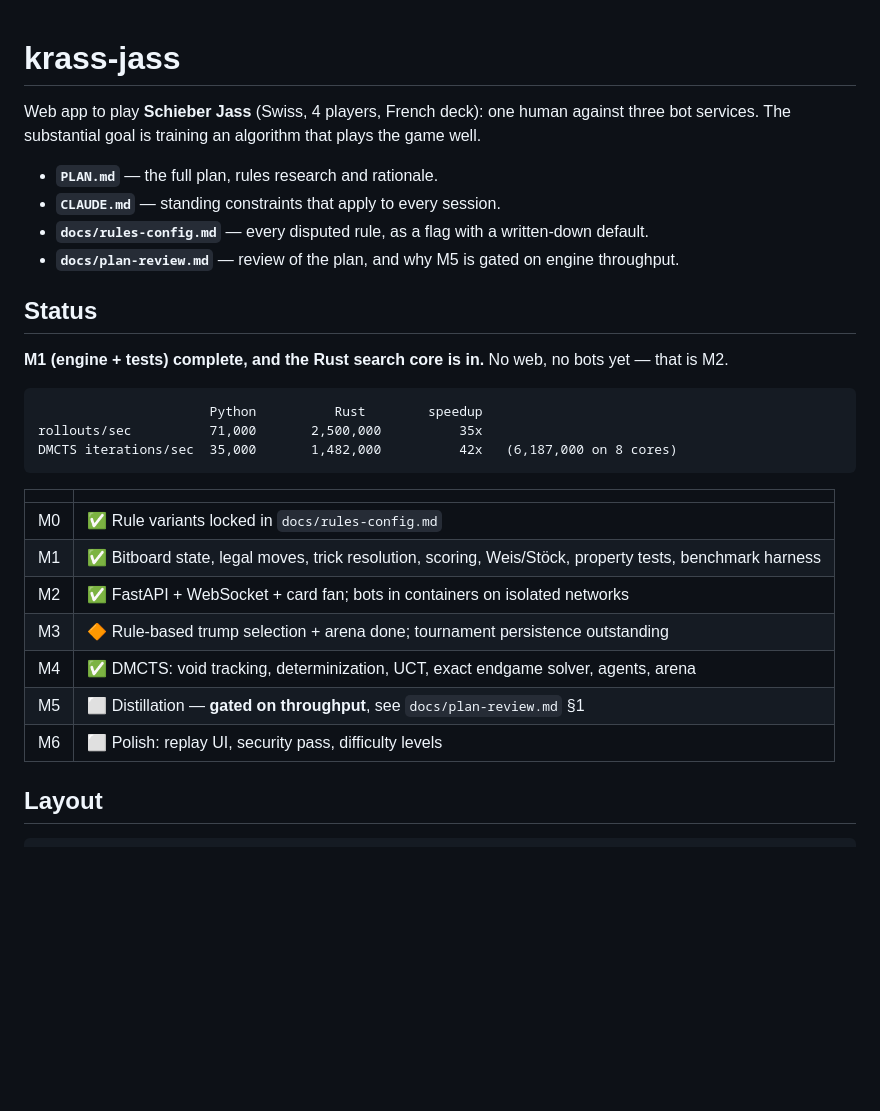
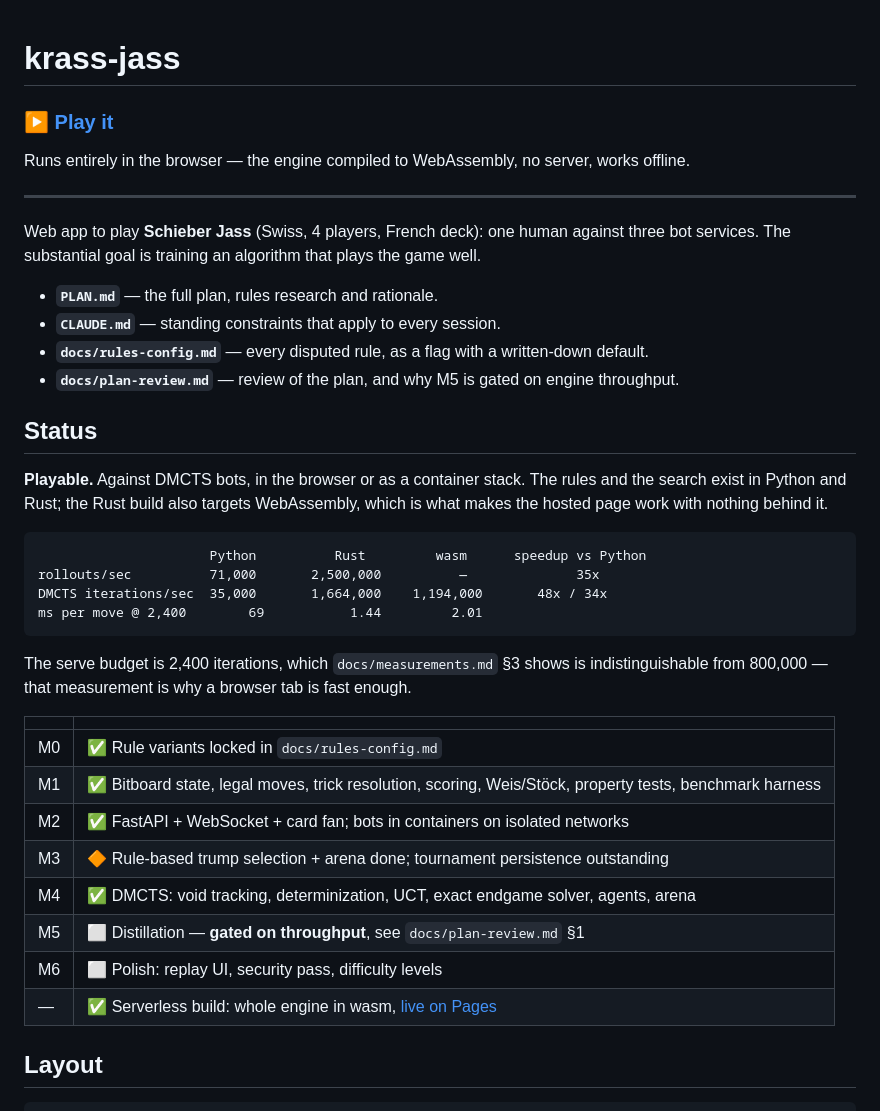
Before and after one commit to janlijanli/krass-jass, a Markdown page: README.md, the part around the change. Rendered like a GitHub page; blank space fills up the shorter version.

Commit message:
docs: link the playable build, and refresh a stale status line
The README still said "No web, no bots yet -- that is M2", which the milestone
table three lines below contradicted. Replaced with what is actually true, and
added the throughput table a wasm column so the browser figure sits next to the
native one.

Co-Authored-By: Claude Opus 5 <noreply@anthropic.com>

````diff
--- a/README.md
+++ b/README.md
@@ -1,4 +1,10 @@
 # krass-jass
+
+### ▶ [Play it](https://janlijanli.github.io/krass-jass/)
+
+Runs entirely in the browser — the engine compiled to WebAssembly, no server, works offline.
+
+---
 
 Web app to play **Schieber Jass** (Swiss, 4 players, French deck): one human against three
 bot services. The substantial goal is training an algorithm that plays the game well.
@@ -10,13 +16,19 @@ bot services. The substantial goal is training an algorithm that plays the game
 
 ## Status
 
-**M1 (engine + tests) complete, and the Rust search core is in.** No web, no bots yet — that is M2.
+**Playable.** Against DMCTS bots, in the browser or as a container stack. The rules and the
+search exist in Python and Rust; the Rust build also targets WebAssembly, which is what makes
+the hosted page work with nothing behind it.
 
 ```
-                      Python          Rust        speedup
-rollouts/sec          71,000       2,500,000          35x
-DMCTS iterations/sec  35,000       1,482,000          42x   (6,187,000 on 8 cores)
+                      Python          Rust         wasm      speedup vs Python
+rollouts/sec          71,000       2,500,000          —              35x
+DMCTS iterations/sec  35,000       1,664,000    1,194,000       48x / 34x
+ms per move @ 2,400        69           1.44         2.01
 ```
+
+The serve budget is 2,400 iterations, which `docs/measurements.md` §3 shows is
+indistinguishable from 800,000 — that measurement is why a browser tab is fast enough.
 
 | | |
 |---|---|
@@ -27,6 +39,7 @@ DMCTS iterations/sec  35,000       1,482,000          42x   (6,187,000 on 8 core
 | M4 | ✅ DMCTS: void tracking, determinization, UCT, exact endgame solver, agents, arena |
 | M5 | ⬜ Distillation — **gated on throughput**, see `docs/plan-review.md` §1 |
 | M6 | ⬜ Polish: replay UI, security pass, difficulty levels |
+| — | ✅ Serverless build: whole engine in wasm, [live on Pages](https://janlijanli.github.io/krass-jass/) |
 
 ## Layout
 
````
